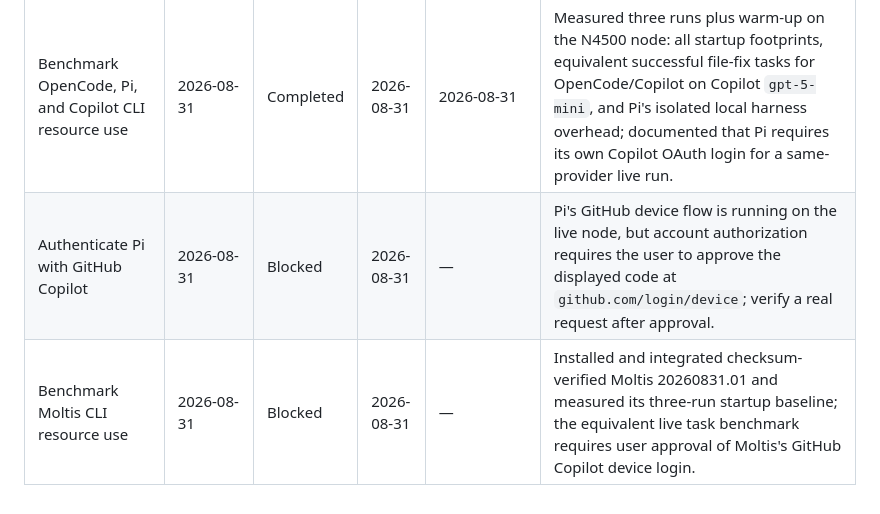
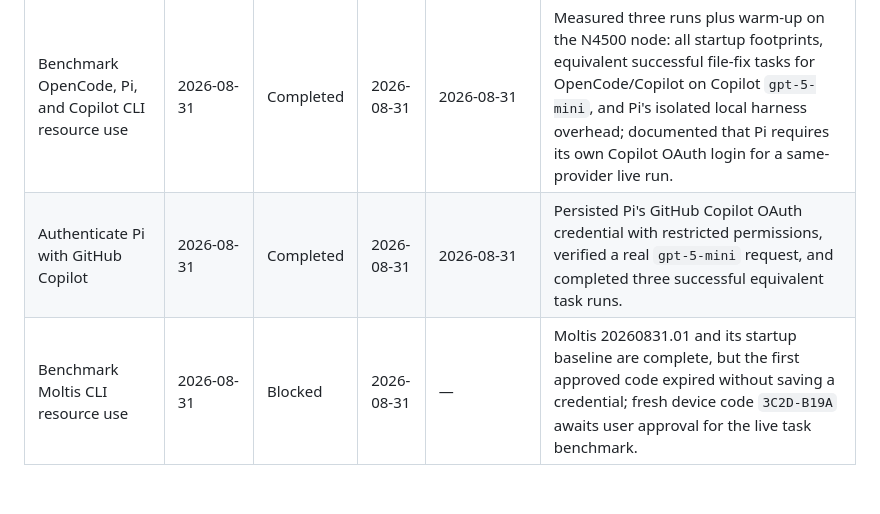
Before and after one commit to theontho/ai-node-management, a Markdown page: TODO.md, the part around the change. GitHub-like rendering.

Commit message:
Complete Pi Copilot authentication benchmark
Co-authored-by: Copilot <223556219+Copilot@users.noreply.github.com>

Copilot-Session: 45fcd9e0-59b0-4507-96e3-43a83bacf2c6

```diff
--- a/TODO.md
+++ b/TODO.md
@@ -11,5 +11,5 @@
 | Fix netbook LCD idle power saving | 2026-08-31 | Completed | 2026-08-31 | 2026-08-31 | Replaced ineffective console blanking with a boot-level input-aware daemon; hardware-tested zero actual brightness and panel powerdown after 60 seconds, wake restoration, monitored keyboard/touchpad devices, and healthy server workloads. |
 | Verify GitHub CLI authentication persistence | 2026-08-31 | Completed | 2026-08-31 | 2026-08-31 | Verified `~/.config/gh` is inside the NVMe-backed `/home/orca` bind mount, so authentication survives container restart/recreation, image rebuild, and host restart unless the persistent state is removed or credentials are revoked. |
 | Benchmark OpenCode, Pi, and Copilot CLI resource use | 2026-08-31 | Completed | 2026-08-31 | 2026-08-31 | Measured three runs plus warm-up on the N4500 node: all startup footprints, equivalent successful file-fix tasks for OpenCode/Copilot on Copilot `gpt-5-mini`, and Pi's isolated local harness overhead; documented that Pi requires its own Copilot OAuth login for a same-provider live run. |
-| Authenticate Pi with GitHub Copilot | 2026-08-31 | Blocked | 2026-08-31 | — | Pi's GitHub device flow is running on the live node, but account authorization requires the user to approve the displayed code at `github.com/login/device`; verify a real request after approval. |
-| Benchmark Moltis CLI resource use | 2026-08-31 | Blocked | 2026-08-31 | — | Installed and integrated checksum-verified Moltis 20260831.01 and measured its three-run startup baseline; the equivalent live task benchmark requires user approval of Moltis's GitHub Copilot device login. |
+| Authenticate Pi with GitHub Copilot | 2026-08-31 | Completed | 2026-08-31 | 2026-08-31 | Persisted Pi's GitHub Copilot OAuth credential with restricted permissions, verified a real `gpt-5-mini` request, and completed three successful equivalent task runs. |
+| Benchmark Moltis CLI resource use | 2026-08-31 | Blocked | 2026-08-31 | — | Moltis 20260831.01 and its startup baseline are complete, but the first approved code expired without saving a credential; fresh device code `3C2D-B19A` awaits user approval for the live task benchmark. |
```
